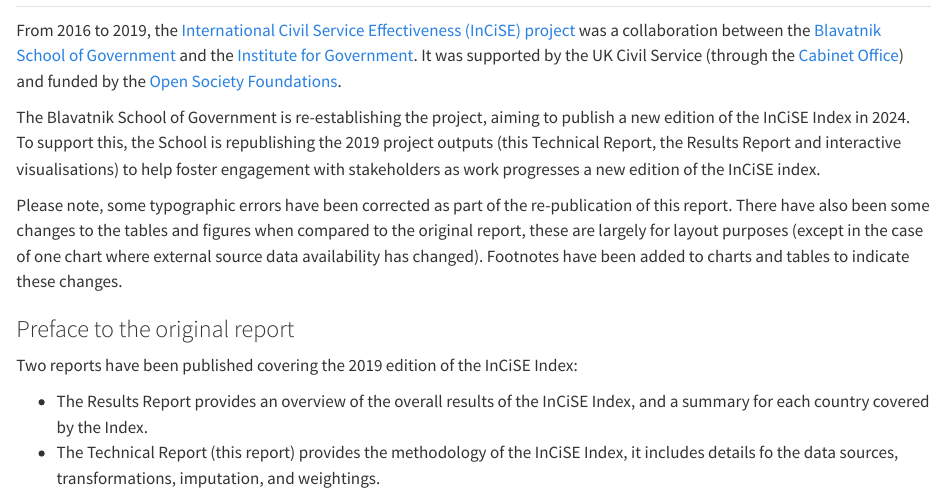
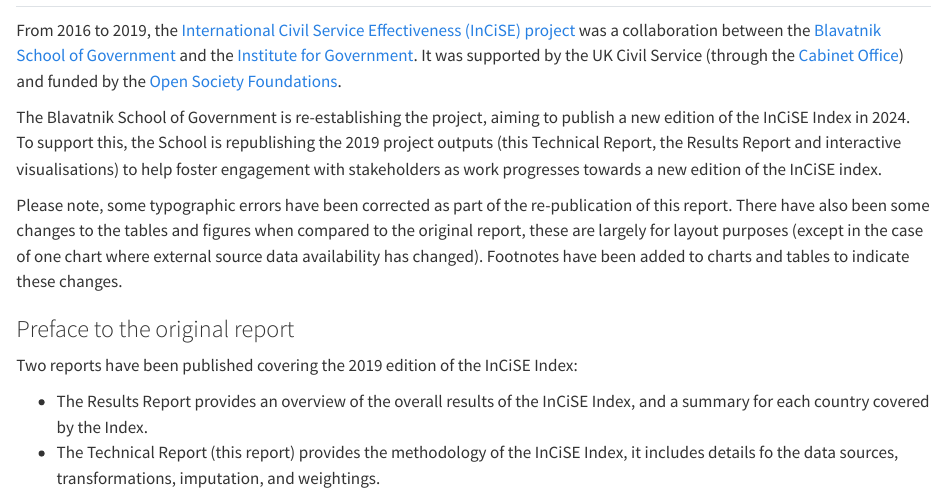
Before and after one commit to incise-project/incise2019-techreport, a Quarto document (index.qmd): the page in a window 1100 px wide, from its top. Rendered offline with R 4.5, knitr and Pandoc in place of Quarto, with nearby package versions.

Commit message:
correct typo

```diff
--- a/index.qmd
+++ b/index.qmd
@@ -14,7 +14,7 @@
 publish a new edition of the InCiSE Index in 2024. To support this, the School
 is republishing the 2019 project outputs (this Technical Report, the Results
 Report and interactive visualisations) to help foster engagement with
-stakeholders as work progresses a new edition of the InCiSE index.
+stakeholders as work progresses towards a new edition of the InCiSE index.
 
 Please note, some typographic errors have been corrected as part of the
 re-publication of this report. There have also been some changes to the tables
```
Also changed, not shown: README.md.
